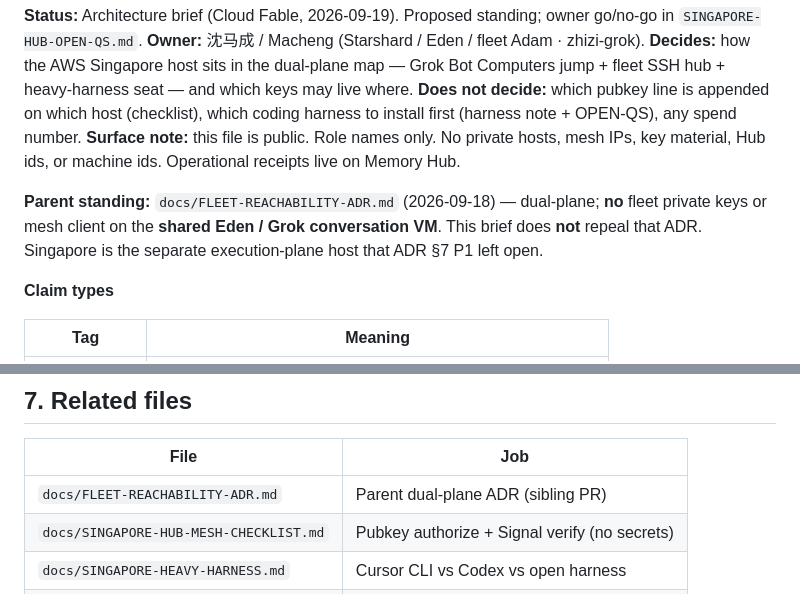
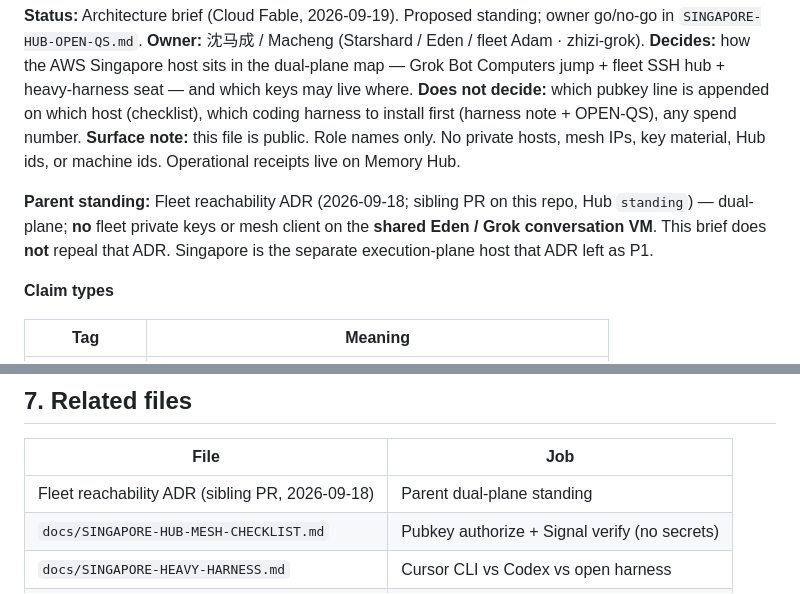
Before and after one commit to starshard-ai/cursor-slack-scratch, a Markdown page: docs/SINGAPORE-HUB-BRIEF.md, 2 parts joined by grey strips. GitHub-like rendering.

Commit message:
docs: point parent ADR to sibling PR, not a missing path
The 2026-09-18 reachability ADR is not on this branch; avoid a 404
in-tree link while keeping the dual-plane parent explicit.

Co-authored-by: anonymous_author <randomguy-2450@users.noreply.github.com>

```diff
--- a/docs/SINGAPORE-HUB-BRIEF.md
+++ b/docs/SINGAPORE-HUB-BRIEF.md
@@ -6,7 +6,7 @@
 **Does not decide:** which pubkey line is appended on which host (checklist), which coding harness to install first (harness note + OPEN-QS), any spend number.
 **Surface note:** this file is public. Role names only. No private hosts, mesh IPs, key material, Hub ids, or machine ids. Operational receipts live on Memory Hub.
 
-**Parent standing:** `docs/FLEET-REACHABILITY-ADR.md` (2026-09-18) — dual-plane; **no** fleet private keys or mesh client on the **shared Eden / Grok conversation VM**. This brief does **not** repeal that ADR. Singapore is the separate execution-plane host that ADR §7 P1 left open.
+**Parent standing:** Fleet reachability ADR (2026-09-18; sibling PR on this repo, Hub `standing`) — dual-plane; **no** fleet private keys or mesh client on the **shared Eden / Grok conversation VM**. This brief does **not** repeal that ADR. Singapore is the separate execution-plane host that ADR left as P1.
 
 **Claim types**
 
@@ -227,7 +227,7 @@ PCSE gates *publish content*, not *credential placement*. Credential placement i
 
 | File | Job |
 |---|---|
-| `docs/FLEET-REACHABILITY-ADR.md` | Parent dual-plane ADR (sibling PR) |
+| Fleet reachability ADR (sibling PR, 2026-09-18) | Parent dual-plane standing |
 | `docs/SINGAPORE-HUB-MESH-CHECKLIST.md` | Pubkey authorize + Signal verify (no secrets) |
 | `docs/SINGAPORE-HEAVY-HARNESS.md` | Cursor CLI vs Codex vs open harness |
 | `docs/SINGAPORE-HUB-OPEN-QS.md` | Owner go / no-go |
```
